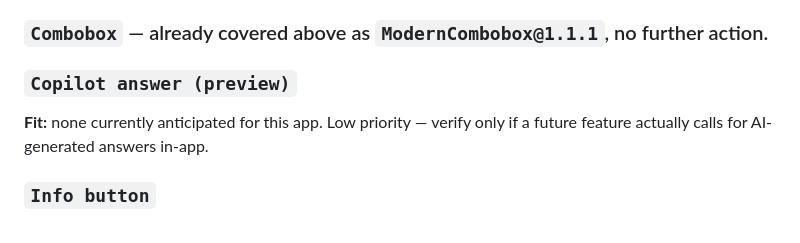
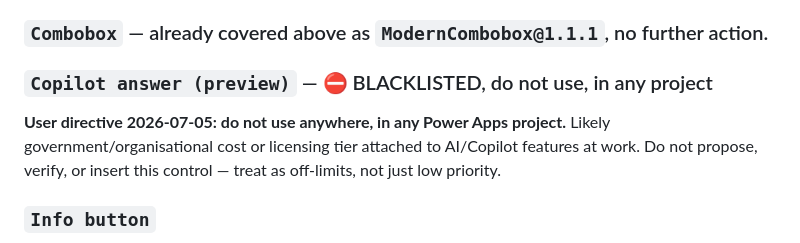
Before and after one commit to PhadeDev/policy-tracker, a Markdown page: docs/CONTROL_VERIFICATION_CHECKLIST.md, the part around the change. GitHub-like rendering.

Commit message:
Mark Copilot answer as blacklisted per global Bible directive
Co-Authored-By: Claude Sonnet 5 <noreply@anthropic.com>

```diff
--- a/docs/CONTROL_VERIFICATION_CHECKLIST.md
+++ b/docs/CONTROL_VERIFICATION_CHECKLIST.md
@@ -273,9 +273,11 @@ layered icon/label/actions) with a single purpose-built control.
 
 ### `Combobox` — already covered above as `ModernCombobox@1.1.1`, no further action.
 
-### `Copilot answer (preview)`
-**Fit:** none currently anticipated for this app. Low priority — verify only if a
-future feature actually calls for AI-generated answers in-app.
+### `Copilot answer (preview)` — ⛔ BLACKLISTED, do not use, in any project
+**User directive 2026-07-05: do not use anywhere, in any Power Apps project.** Likely
+government/organisational cost or licensing tier attached to AI/Copilot features at
+work. Do not propose, verify, or insert this control — treat as off-limits, not just
+low priority.
 
 ### `Info button`
 **Possible fit:** tooltip/help-text affordance — e.g. explaining what "Not Yet
```
